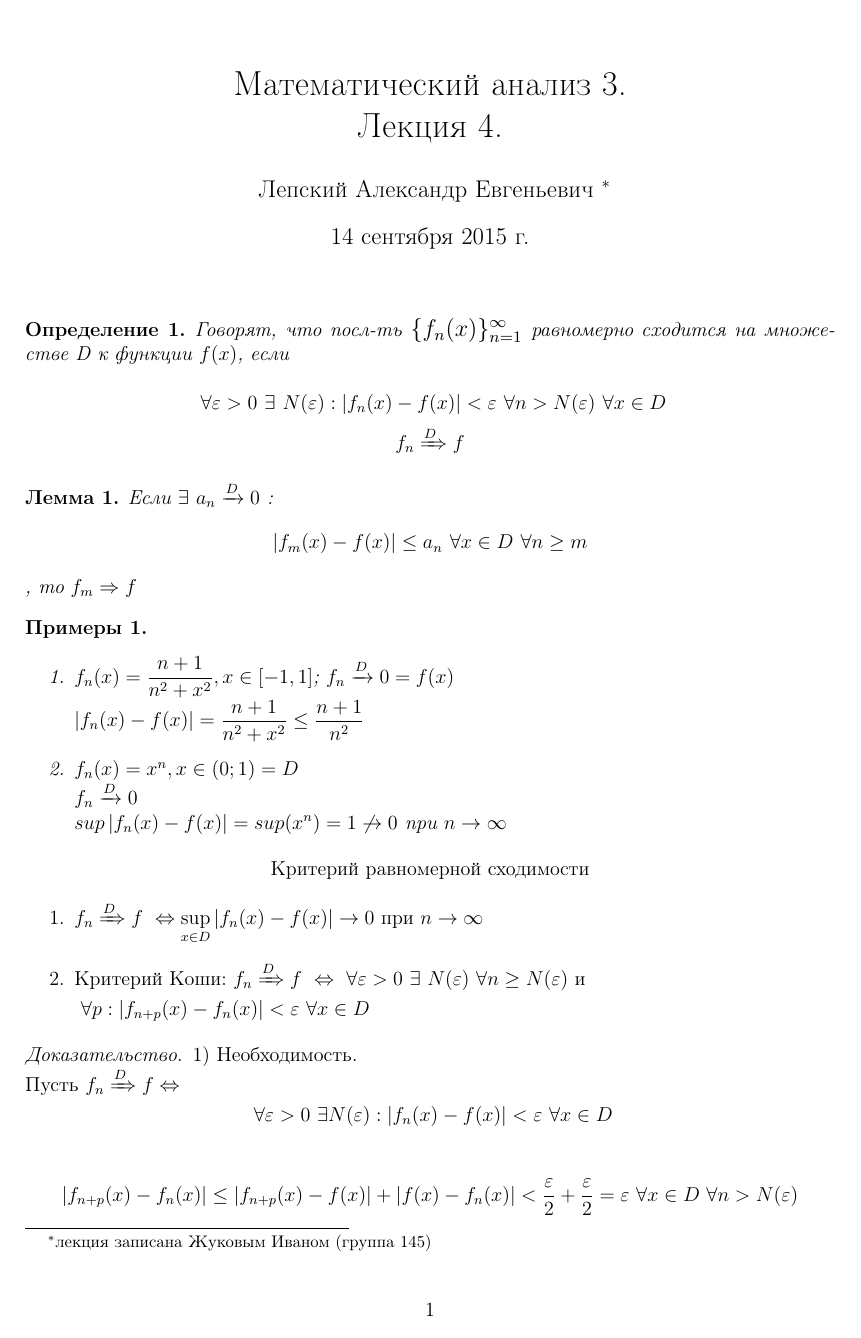
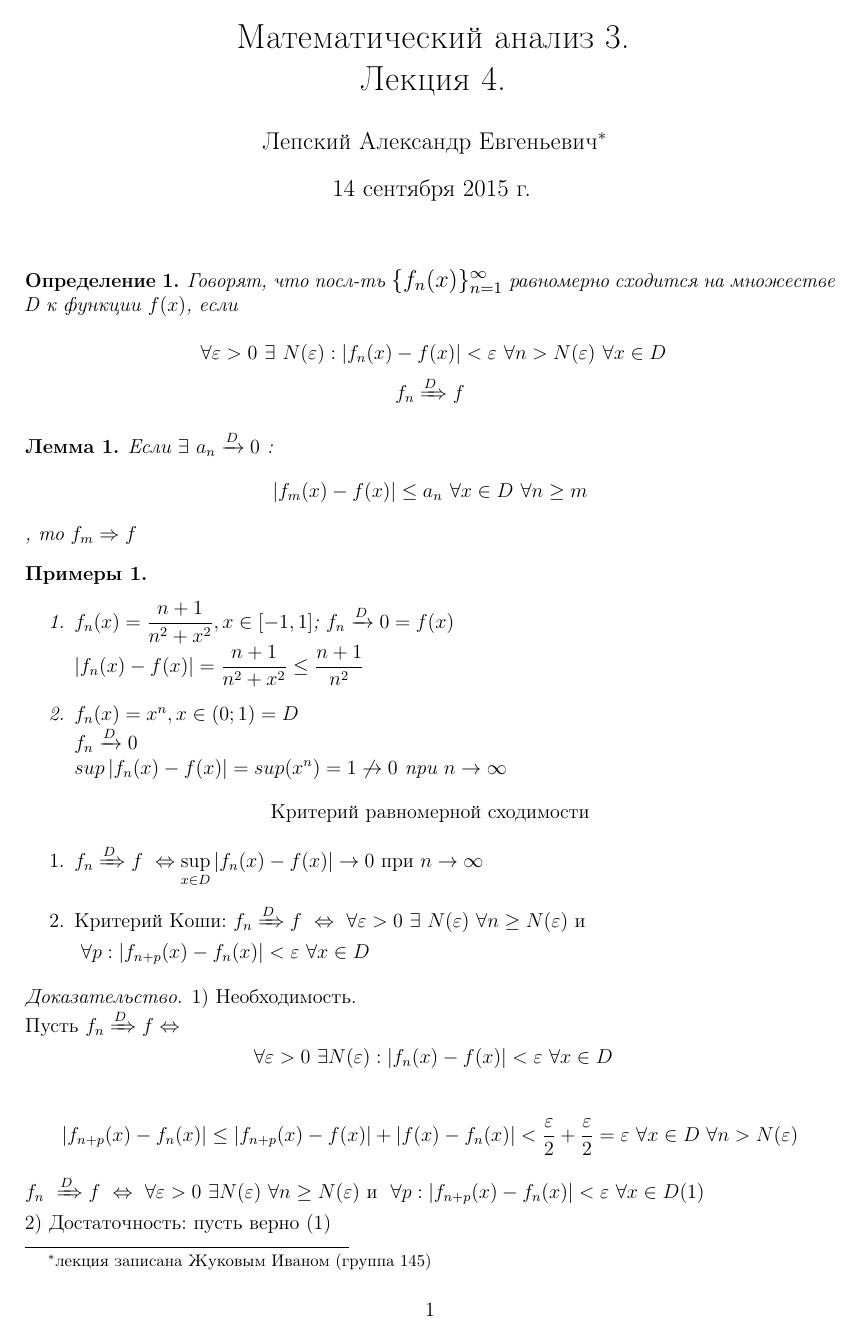
Before and after one commit to monory/openLaTeX, a LaTeX document (2015-2016/Calculus/Lectures/Lecture 4.tex): page 1 of 3. Compiled offline with pdfLaTeX.

Commit message:
Сделал несколько незначительных улучшений

```diff
--- a/2015-2016/Calculus/Lectures/Lecture 4.tex
+++ b/2015-2016/Calculus/Lectures/Lecture 4.tex
@@ -1,13 +1,14 @@
 \documentclass[a4paper, 12pt]{article}
 \usepackage[english,russian]{babel}
 \usepackage[utf8]{inputenc}
-\usepackage[left=2cm,right=2cm,top=1cm,bottom=2cm]{geometry}
+\usepackage[left=2cm,right=2cm,top=2cm,bottom=2cm]{geometry}
 \usepackage{amsmath}
 \usepackage{amsthm}
 \usepackage{amsfonts}
 \usepackage{mathtools}
 \usepackage{relsize}
 \usepackage{graphicx}
+\usepackage{microtype}
 
 
 
@@ -16,9 +17,8 @@
 \newtheorem{Examples}{Примеры}
 \newtheorem{Consequence}{Следствие}
 
-\title{Математический анализ 3.\\Лекция 4.}
-\author{Лепский Александр Евгеньевич
-        \footnote{лекция записана Жуковым Иваном (группа 145)}}
+\title{\vspace{-2.0cm}Математический анализ 3.\\Лекция 4.}
+\author{Лепский Александр Евгеньевич\footnote{лекция записана Жуковым Иваном (группа 145)}}
 \begin{document}
     \maketitle
 
```
Also changed, not shown: 2015-2016/Calculus/Lectures/Lecture 4.pdf.
